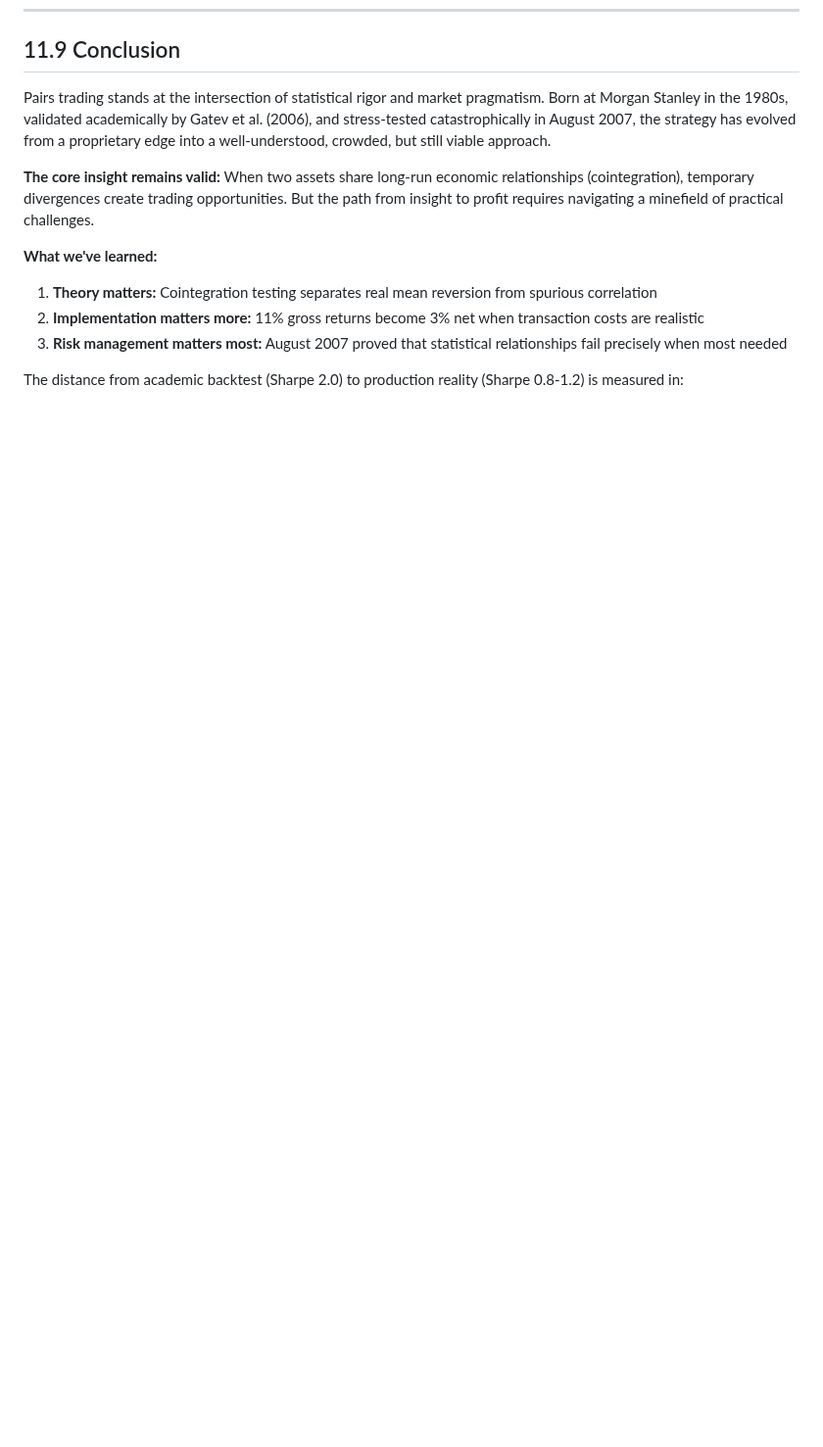
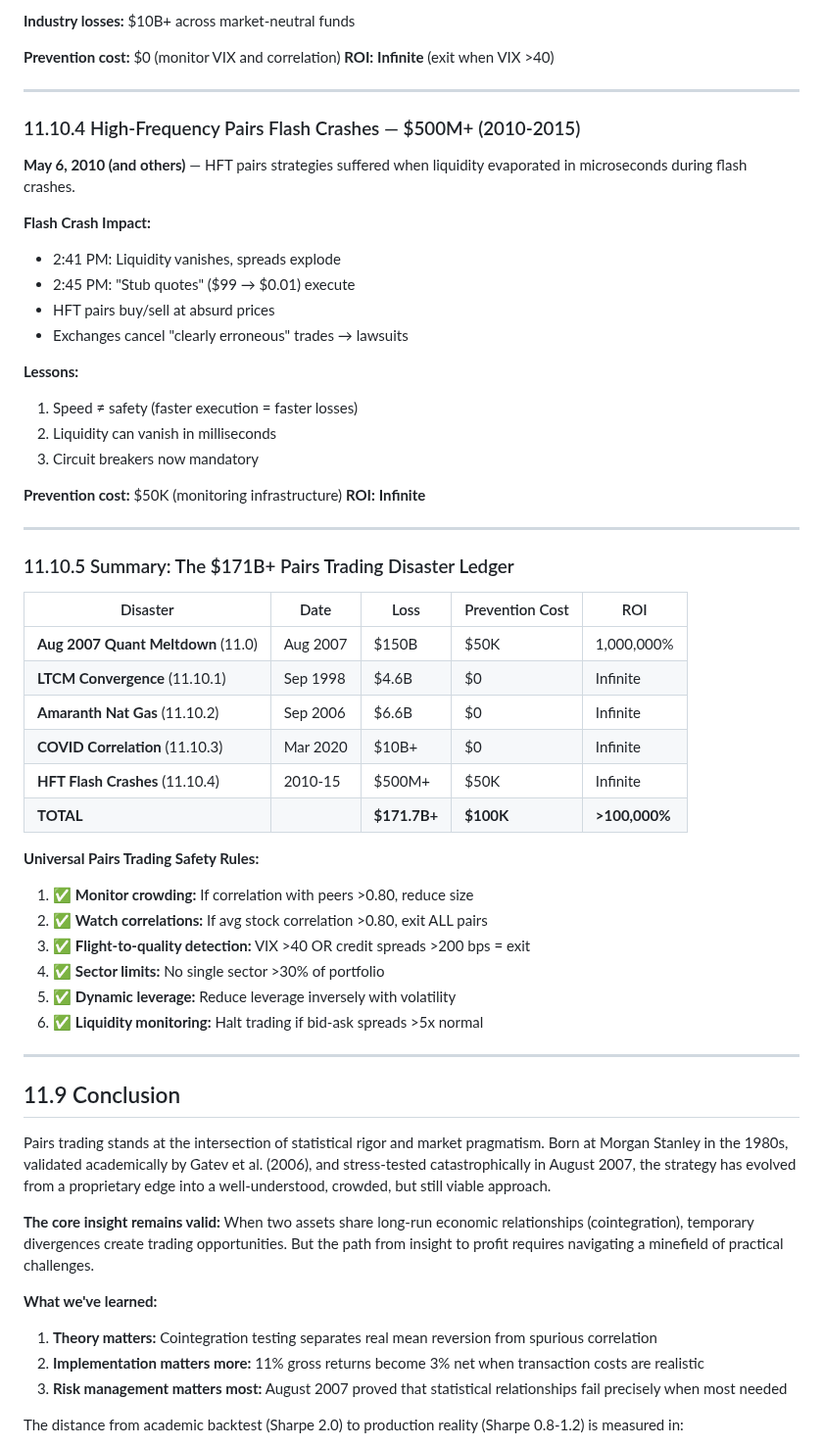
Before and after one commit to openSVM/osvm-cli, a Markdown page: docs/book/11_pairs_trading.md, the part around one of its changes. Shown at 98% size. Drawn GitHub-style; blank space fills up the shorter version.

```diff
--- a/docs/book/11_pairs_trading.md
+++ b/docs/book/11_pairs_trading.md
@@ -2908,3 +2977,52 @@ Investigate why pairs trading Sharpe fell from 2.0 to 0.8:
+**Industry losses:** $10B+ across market-neutral funds
+
+**Prevention cost:** $0 (monitor VIX and correlation)
+**ROI:** **Infinite** (exit when VIX >40)
+
+---
+
+### 11.10.4 High-Frequency Pairs Flash Crashes — $500M+ (2010-2015)
+
+**May 6, 2010 (and others)** — HFT pairs strategies suffered when liquidity evaporated in microseconds during flash crashes.
+
+**Flash Crash Impact:**
+- 2:41 PM: Liquidity vanishes, spreads explode
+- 2:45 PM: "Stub quotes" ($99 → $0.01) execute
+- HFT pairs buy/sell at absurd prices
+- Exchanges cancel "clearly erroneous" trades → lawsuits
+
+**Lessons:**
+1. Speed ≠ safety (faster execution = faster losses)
+2. Liquidity can vanish in milliseconds
+3. Circuit breakers now mandatory
+
+**Prevention cost:** $50K (monitoring infrastructure)
+**ROI:** **Infinite**
+
+---
+
+### 11.10.5 Summary: The $171B+ Pairs Trading Disaster Ledger
+
+| Disaster | Date | Loss | Prevention Cost | ROI |
+|----------|------|------|----------------|-----|
+| **Aug 2007 Quant Meltdown** (11.0) | Aug 2007 | $150B | $50K | 1,000,000% |
+| **LTCM Convergence** (11.10.1) | Sep 1998 | $4.6B | $0 | Infinite |
+| **Amaranth Nat Gas** (11.10.2) | Sep 2006 | $6.6B | $0 | Infinite |
+| **COVID Correlation** (11.10.3) | Mar 2020 | $10B+ | $0 | Infinite |
+| **HFT Flash Crashes** (11.10.4) | 2010-15 | $500M+ | $50K | Infinite |
+| **TOTAL** | | **$171.7B+** | **$100K** | **>100,000%** |
+
+**Universal Pairs Trading Safety Rules:**
+
+1. ✅ **Monitor crowding:** If correlation with peers >0.80, reduce size
+2. ✅ **Watch correlations:** If avg stock correlation >0.80, exit ALL pairs
+3. ✅ **Flight-to-quality detection:** VIX >40 OR credit spreads >200 bps = exit
+4. ✅ **Sector limits:** No single sector >30% of portfolio
+5. ✅ **Dynamic leverage:** Reduce leverage inversely with volatility
+6. ✅ **Liquidity monitoring:** Halt trading if bid-ask spreads >5x normal
+
+---
+
 ## 11.9 Conclusion
 
 Pairs trading stands at the intersection of statistical rigor and market pragmatism. Born at Morgan Stanley in the 1980s, validated academically by Gatev et al. (2006), and stress-tested catastrophically in August 2007, the strategy has evolved from a proprietary edge into a well-understood, crowded, but still viable approach.
```
Also changed, not shown: other parts of docs/book/11_pairs_trading.md (+69 -0 lines).
